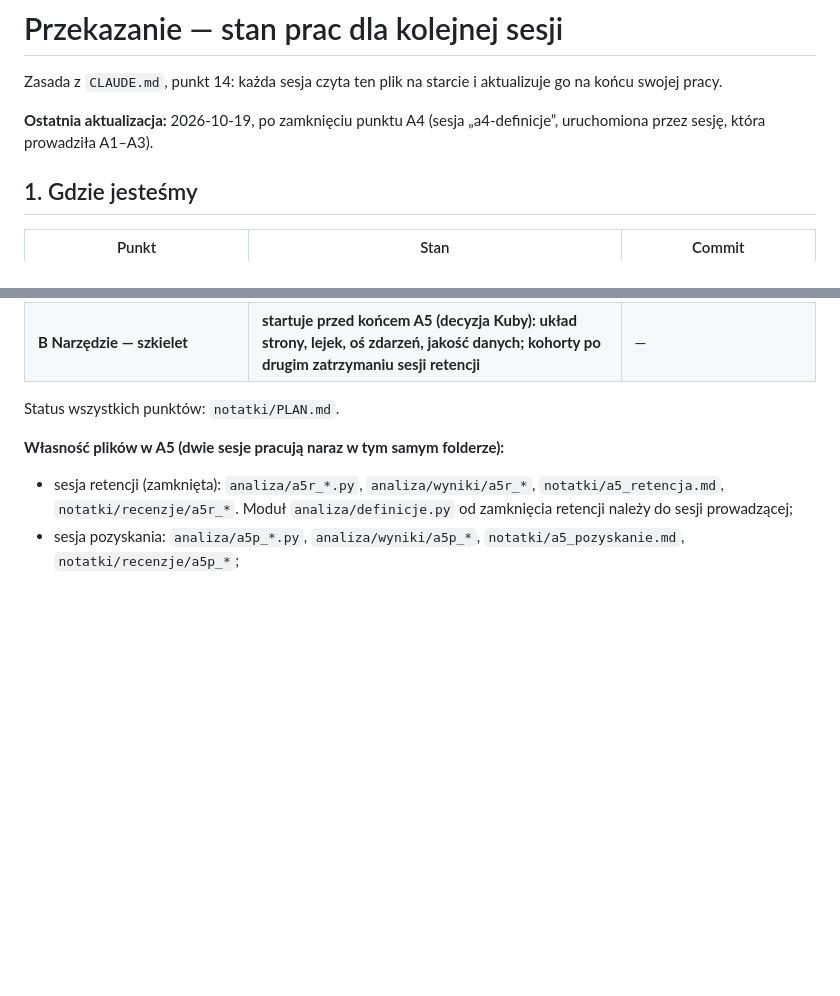
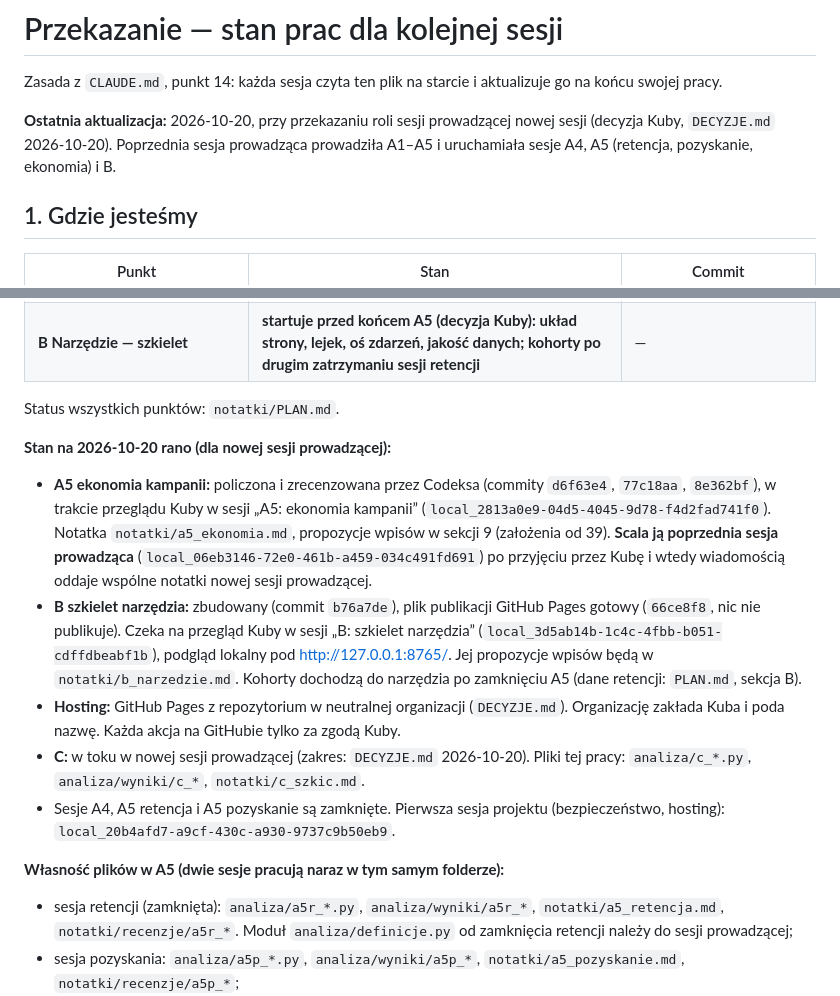
Before and after one commit to jakubgierasimiuk/kohorty-i-lejki, a Markdown page: notatki/PRZEKAZANIE.md, 2 parts joined by grey strips. GitHub-like rendering; blank space fills up the shorter version.

```diff
--- a/notatki/PRZEKAZANIE.md
+++ b/notatki/PRZEKAZANIE.md
@@ -2,7 +2,7 @@
 
 Zasada z `CLAUDE.md`, punkt 14: każda sesja czyta ten plik na starcie i aktualizuje go na końcu swojej pracy.
 
-**Ostatnia aktualizacja:** 2026-10-19, po zamknięciu punktu A4 (sesja „a4-definicje”, uruchomiona przez sesję, która prowadziła A1–A3).
+**Ostatnia aktualizacja:** 2026-10-20, przy przekazaniu roli sesji prowadzącej nowej sesji (decyzja Kuby, `DECYZJE.md` 2026-10-20). Poprzednia sesja prowadząca prowadziła A1–A5 i uruchamiała sesje A4, A5 (retencja, pozyskanie, ekonomia) i B.
 
 ## 1. Gdzie jesteśmy
 
@@ -18,6 +18,13 @@ Zasada z `CLAUDE.md`, punkt 14: każda sesja czyta ten plik na starcie i aktuali
 | **B Narzędzie — szkielet** | **startuje przed końcem A5 (decyzja Kuby): układ strony, lejek, oś zdarzeń, jakość danych; kohorty po drugim zatrzymaniu sesji retencji** | — |
 
 Status wszystkich punktów: `notatki/PLAN.md`.
+
+**Stan na 2026-10-20 rano (dla nowej sesji prowadzącej):**
+- **A5 ekonomia kampanii:** policzona i zrecenzowana przez Codeksa (commity `d6f63e4`, `77c18aa`, `8e362bf`), w trakcie przeglądu Kuby w sesji „A5: ekonomia kampanii” (`local_2813a0e9-04d5-4045-9d78-f4d2fad741f0`). Notatka `notatki/a5_ekonomia.md`, propozycje wpisów w sekcji 9 (założenia od 39). **Scala ją poprzednia sesja prowadząca** (`local_06eb3146-72e0-461b-a459-034c491fd691`) po przyjęciu przez Kubę i wtedy wiadomością oddaje wspólne notatki nowej sesji prowadzącej.
+- **B szkielet narzędzia:** zbudowany (commit `b76a7de`), plik publikacji GitHub Pages gotowy (`66ce8f8`, nic nie publikuje). Czeka na przegląd Kuby w sesji „B: szkielet narzędzia” (`local_3d5ab14b-1c4c-4fbb-b051-cdffdbeabf1b`), podgląd lokalny pod http://127.0.0.1:8765/. Jej propozycje wpisów będą w `notatki/b_narzedzie.md`. Kohorty dochodzą do narzędzia po zamknięciu A5 (dane retencji: `PLAN.md`, sekcja B).
+- **Hosting:** GitHub Pages z repozytorium w neutralnej organizacji (`DECYZJE.md`). Organizację zakłada Kuba i poda nazwę. Każda akcja na GitHubie tylko za zgodą Kuby.
+- **C:** w toku w nowej sesji prowadzącej (zakres: `DECYZJE.md` 2026-10-20). Pliki tej pracy: `analiza/c_*.py`, `analiza/wyniki/c_*`, `notatki/c_szkic.md`.
+- Sesje A4, A5 retencja i A5 pozyskanie są zamknięte. Pierwsza sesja projektu (bezpieczeństwo, hosting): `local_20b4afd7-a9cf-430c-a930-9737c9b50eb9`.
 
 **Własność plików w A5 (dwie sesje pracują naraz w tym samym folderze):**
 - sesja retencji (zamknięta): `analiza/a5r_*.py`, `analiza/wyniki/a5r_*`, `notatki/a5_retencja.md`, `notatki/recenzje/a5r_*`. Moduł `analiza/definicje.py` od zamknięcia retencji należy do sesji prowadzącej;
```
Also changed, not shown: notatki/DECYZJE.md (+13 -0 lines), notatki/PLAN.md (+1 -1 lines).
